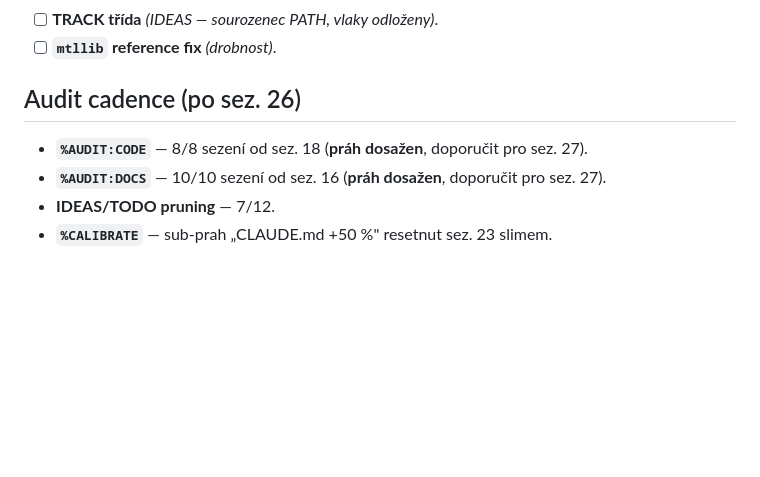
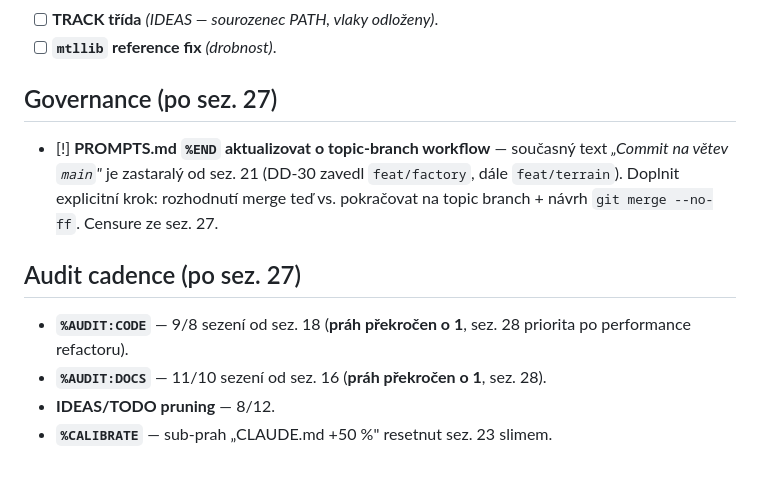
Before and after one commit to mrklas69/TheCubes, a Markdown page: docs/TODO.md, the part around the change. GitHub-like rendering; blank space fills up the shorter version.

```diff
--- a/docs/TODO.md
+++ b/docs/TODO.md
@@ -47,9 +47,13 @@
 - [ ] **TRACK třída** *(IDEAS — sourozenec PATH, vlaky odloženy)*.
 - [ ] **`mtllib` reference fix** *(drobnost)*.
 
-## Audit cadence (po sez. 26)
+## Governance (po sez. 27)
 
-- **`%AUDIT:CODE`** — 8/8 sezení od sez. 18 (**práh dosažen**, doporučit pro sez. 27).
-- **`%AUDIT:DOCS`** — 10/10 sezení od sez. 16 (**práh dosažen**, doporučit pro sez. 27).
-- **IDEAS/TODO pruning** — 7/12.
+- [!] **PROMPTS.md `%END` aktualizovat o topic-branch workflow** — současný text *„Commit na větev `main`"* je zastaralý od sez. 21 (DD-30 zavedl `feat/factory`, dále `feat/terrain`). Doplnit explicitní krok: rozhodnutí merge teď vs. pokračovat na topic branch + návrh `git merge --no-ff`. Censure ze sez. 27.
+
+## Audit cadence (po sez. 27)
+
+- **`%AUDIT:CODE`** — 9/8 sezení od sez. 18 (**práh překročen o 1**, sez. 28 priorita po performance refactoru).
+- **`%AUDIT:DOCS`** — 11/10 sezení od sez. 16 (**práh překročen o 1**, sez. 28).
+- **IDEAS/TODO pruning** — 8/12.
 - **`%CALIBRATE`** — sub-prah „CLAUDE.md +50 %" resetnut sez. 23 slimem.
```
Also changed, not shown: docs/DIARY.md (+1 -0 lines), docs/diary/2026-05-13.md (added, +59 -0 lines).
